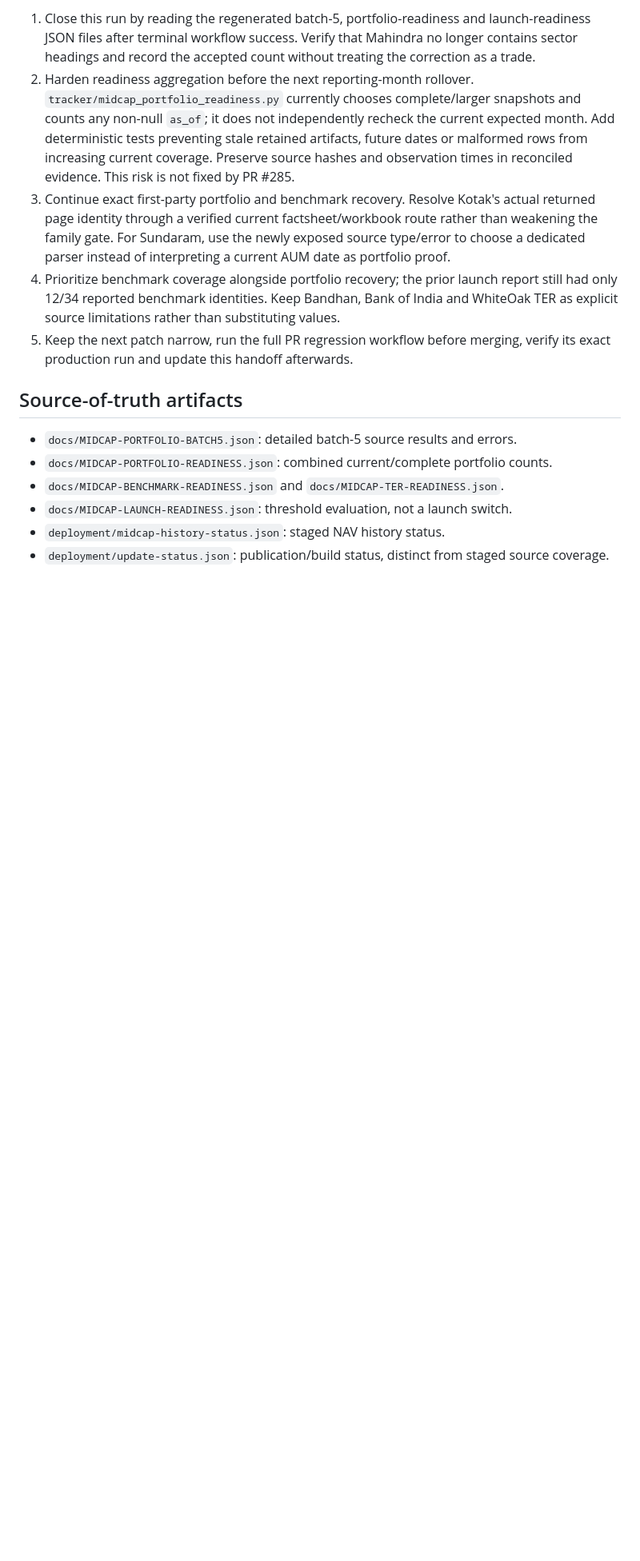
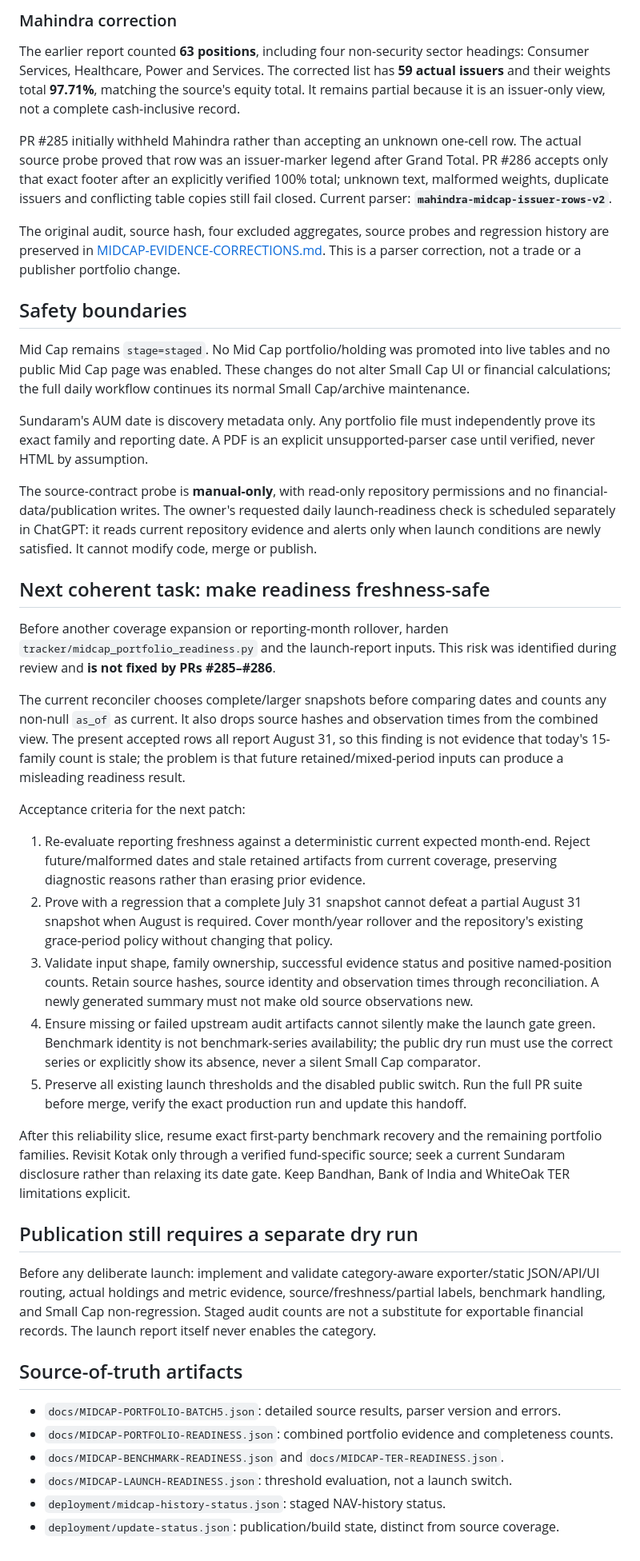
Before and after one commit to Vasuki8/Smallcap-Ledger, a Markdown page: docs/MIDCAP-HANDOFF.md, the part around one of its changes. Shown at 80% size. GitHub-like rendering; blank space fills up the shorter version.

```diff
--- a/docs/MIDCAP-HANDOFF.md
+++ b/docs/MIDCAP-HANDOFF.md
@@ -31,15 +43,45 @@ The owner's requested daily launch-readiness check is scheduled separately in Ch
 
-1. Close this run by reading the regenerated batch-5, portfolio-readiness and launch-readiness JSON files after terminal workflow success. Verify that Mahindra no longer contains sector headings and record the accepted count without treating the correction as a trade.
-2. Harden readiness aggregation before the next reporting-month rollover. `tracker/midcap_portfolio_readiness.py` currently chooses complete/larger snapshots and counts any non-null `as_of`; it does not independently recheck the current expected month. Add deterministic tests preventing stale retained artifacts, future dates or malformed rows from increasing current coverage. Preserve source hashes and observation times in reconciled evidence. This risk is not fixed by PR #285.
-3. Continue exact first-party portfolio and benchmark recovery. Resolve Kotak's actual returned page identity through a verified current factsheet/workbook route rather than weakening the family gate. For Sundaram, use the newly exposed source type/error to choose a dedicated parser instead of interpreting a current AUM date as portfolio proof.
-4. Prioritize benchmark coverage alongside portfolio recovery; the prior launch report still had only 12/34 reported benchmark identities. Keep Bandhan, Bank of India and WhiteOak TER as explicit source limitations rather than substituting values.
-5. Keep the next patch narrow, run the full PR regression workflow before merging, verify its exact production run and update this handoff afterwards.
+### Mahindra correction
+
+The earlier report counted **63 positions**, including four non-security sector headings: Consumer Services, Healthcare, Power and Services. The corrected list has **59 actual issuers** and their weights total **97.71%**, matching the source's equity total. It remains partial because it is an issuer-only view, not a complete cash-inclusive record.
+
+PR #285 initially withheld Mahindra rather than accepting an unknown one-cell row. The actual source probe proved that row was an issuer-marker legend after Grand Total. PR #286 accepts only that exact footer after an explicitly verified 100% total; unknown text, malformed weights, duplicate issuers and conflicting table copies still fail closed. Current parser: **`mahindra-midcap-issuer-rows-v2`**.
+
+The original audit, source hash, four excluded aggregates, source probes and regression history are preserved in [MIDCAP-EVIDENCE-CORRECTIONS.md](MIDCAP-EVIDENCE-CORRECTIONS.md). This is a parser correction, not a trade or a publisher portfolio change.
+
+## Safety boundaries
+
+Mid Cap remains `stage=staged`. No Mid Cap portfolio/holding was promoted into live tables and no public Mid Cap page was enabled. These changes do not alter Small Cap UI or financial calculations; the full daily workflow continues its normal Small Cap/archive maintenance.
+
+Sundaram's AUM date is discovery metadata only. Any portfolio file must independently prove its exact family and reporting date. A PDF is an explicit unsupported-parser case until verified, never HTML by assumption.
+
+The source-contract probe is **manual-only**, with read-only repository permissions and no financial-data/publication writes. The owner's requested daily launch-readiness check is scheduled separately in ChatGPT: it reads current repository evidence and alerts only when launch conditions are newly satisfied. It cannot modify code, merge or publish.
+
+## Next coherent task: make readiness freshness-safe
+
+Before another coverage expansion or reporting-month rollover, harden `tracker/midcap_portfolio_readiness.py` and the launch-report inputs. This risk was identified during review and **is not fixed by PRs #285–#286**.
+
+The current reconciler chooses complete/larger snapshots before comparing dates and counts any non-null `as_of` as current. It also drops source hashes and observation times from the combined view. The present accepted rows all report August 31, so this finding is not evidence that today's 15-family count is stale; the problem is that future retained/mixed-period inputs can produce a misleading readiness result.
+
+Acceptance criteria for the next patch:
+
+1. Re-evaluate reporting freshness against a deterministic current expected month-end. Reject future/malformed dates and stale retained artifacts from current coverage, preserving diagnostic reasons rather than erasing prior evidence.
+2. Prove with a regression that a complete July 31 snapshot cannot defeat a partial August 31 snapshot when August is required. Cover month/year rollover and the repository's existing grace-period policy without changing that policy.
+3. Validate input shape, family ownership, successful evidence status and positive named-position counts. Retain source hashes, source identity and observation times through reconciliation. A newly generated summary must not make old source observations new.
+4. Ensure missing or failed upstream audit artifacts cannot silently make the launch gate green. Benchmark identity is not benchmark-series availability; the public dry run must use the correct series or explicitly show its absence, never a silent Small Cap comparator.
+5. Preserve all existing launch thresholds and the disabled public switch. Run the full PR suite before merge, verify the exact production run and update this handoff.
+
+After this reliability slice, resume exact first-party benchmark recovery and the remaining portfolio families. Revisit Kotak only through a verified fund-specific source; seek a current Sundaram disclosure rather than relaxing its date gate. Keep Bandhan, Bank of India and WhiteOak TER limitations explicit.
+
+## Publication still requires a separate dry run
+
+Before any deliberate launch: implement and validate category-aware exporter/static JSON/API/UI routing, actual holdings and metric evidence, source/freshness/partial labels, benchmark handling, and Small Cap non-regression. Staged audit counts are not a substitute for exportable financial records. The launch report itself never enables the category.
 
 ## Source-of-truth artifacts
 
-- `docs/MIDCAP-PORTFOLIO-BATCH5.json`: detailed batch-5 source results and errors.
-- `docs/MIDCAP-PORTFOLIO-READINESS.json`: combined current/complete portfolio counts.
+- `docs/MIDCAP-PORTFOLIO-BATCH5.json`: detailed source results, parser version and errors.
+- `docs/MIDCAP-PORTFOLIO-READINESS.json`: combined portfolio evidence and completeness counts.
 - `docs/MIDCAP-BENCHMARK-READINESS.json` and `docs/MIDCAP-TER-READINESS.json`.
 - `docs/MIDCAP-LAUNCH-READINESS.json`: threshold evaluation, not a launch switch.
-- `deployment/midcap-history-status.json`: staged NAV history status.
-- `deployment/update-status.json`: publication/build status, distinct from staged source coverage.
+- `deployment/midcap-history-status.json`: staged NAV-history status.
+- `deployment/update-status.json`: publication/build state, distinct from source coverage.
```
Also changed, not shown: other parts of docs/MIDCAP-HANDOFF.md (+29 -17 lines).
